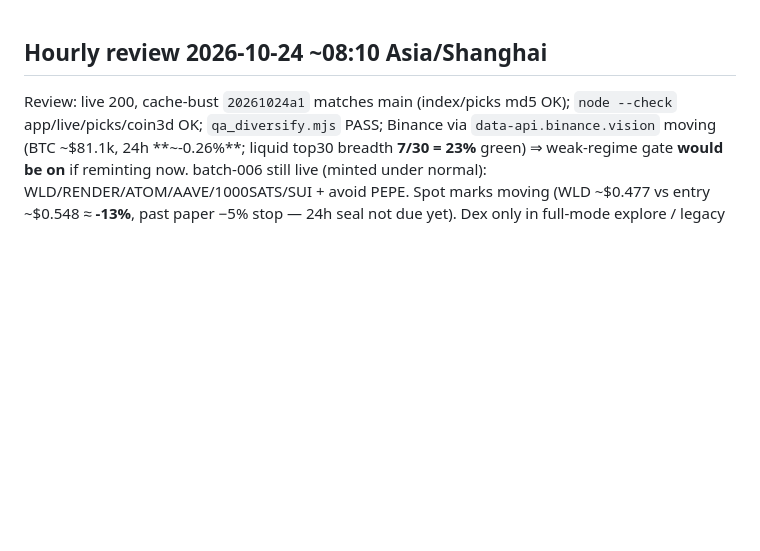
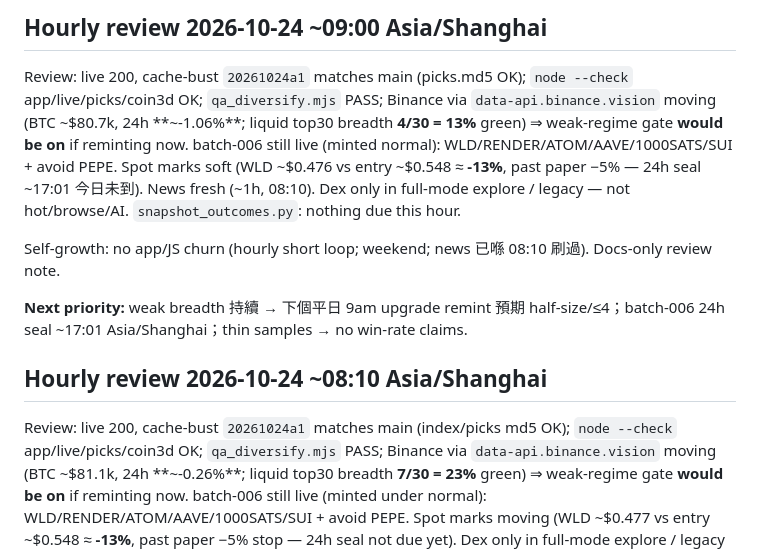
Before and after one commit to coderCyFl/meme-coin-explorer, a Markdown page: IMPROVEMENTS.md, the part around the change. Drawn GitHub-style; blank space fills up the shorter version.

Commit message:
IMPROVEMENTS: hourly 09:00 review (weak breadth, no code churn)

```diff
--- a/IMPROVEMENTS.md
+++ b/IMPROVEMENTS.md
@@ -1,3 +1,10 @@
+## Hourly review 2026-10-24 ~09:00 Asia/Shanghai
+Review: live 200, cache-bust `20261024a1` matches main (picks.md5 OK); `node --check` app/live/picks/coin3d OK; `qa_diversify.mjs` PASS; Binance via `data-api.binance.vision` moving (BTC ~$80.7k, 24h **~-1.06%**; liquid top30 breadth **4/30 = 13%** green) ⇒ weak-regime gate **would be on** if reminting now. batch-006 still live (minted normal): WLD/RENDER/ATOM/AAVE/1000SATS/SUI + avoid PEPE. Spot marks soft (WLD ~$0.476 vs entry ~$0.548 ≈ **-13%**, past paper −5% — 24h seal ~17:01 今日未到). News fresh (~1h, 08:10). Dex only in full-mode explore / legacy — not hot/browse/AI. `snapshot_outcomes.py`: nothing due this hour.
+
+Self-growth: no app/JS churn (hourly short loop; weekend; news 已喺 08:10 刷過). Docs-only review note.
+
+**Next priority:** weak breadth 持續 → 下個平日 9am upgrade remint 預期 half-size/≤4；batch-006 24h seal ~17:01 Asia/Shanghai；thin samples → no win-rate claims.
+
 ## Hourly review 2026-10-24 ~08:10 Asia/Shanghai
 Review: live 200, cache-bust `20261024a1` matches main (index/picks md5 OK); `node --check` app/live/picks/coin3d OK; `qa_diversify.mjs` PASS; Binance via `data-api.binance.vision` moving (BTC ~$81.1k, 24h **~-0.26%**; liquid top30 breadth **7/30 = 23%** green) ⇒ weak-regime gate **would be on** if reminting now. batch-006 still live (minted under normal): WLD/RENDER/ATOM/AAVE/1000SATS/SUI + avoid PEPE. Spot marks moving (WLD ~$0.477 vs entry ~$0.548 ≈ **-13%**, past paper −5% stop — 24h seal not due yet). Dex only in full-mode explore / legacy — not hot/browse/AI. `snapshot_outcomes.py`: nothing due this hour.
 
```
